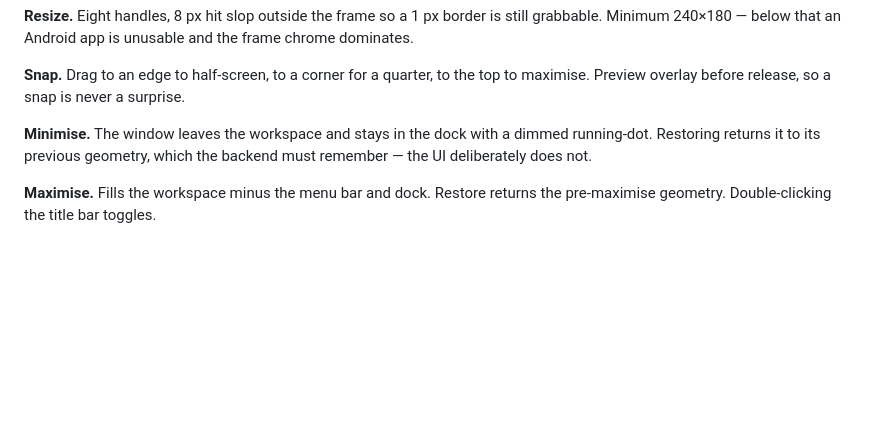
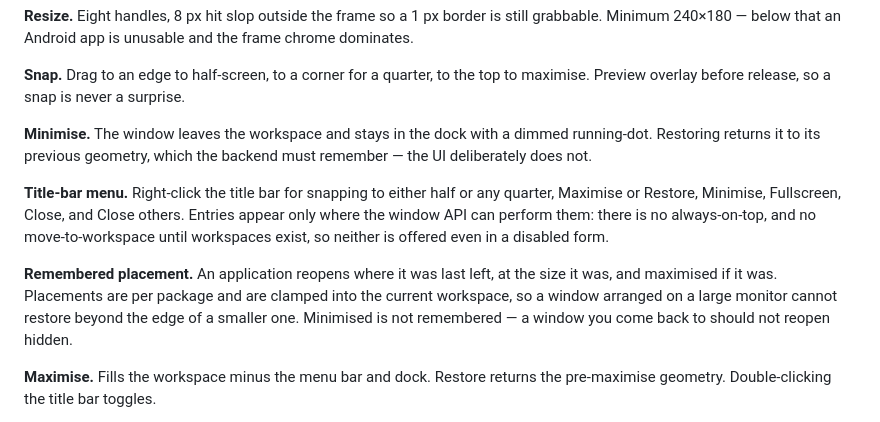
Before and after one commit to gysosin/droidpier, a Markdown page: docs/WINDOW_MANAGER.md, the part around the change. GitHub-like rendering; blank space fills up the shorter version.

```diff
--- a/docs/WINDOW_MANAGER.md
+++ b/docs/WINDOW_MANAGER.md
@@ -64,6 +64,18 @@ to maximise. Preview overlay before release, so a snap is never a surprise.
 dimmed running-dot. Restoring returns it to its previous geometry, which the
 backend must remember — the UI deliberately does not.
 
+**Title-bar menu.** Right-click the title bar for snapping to either half or
+any quarter, Maximise or Restore, Minimise, Fullscreen, Close, and Close others.
+Entries appear only where the window API can perform them: there is no
+always-on-top, and no move-to-workspace until workspaces exist, so neither is
+offered even in a disabled form.
+
+**Remembered placement.** An application reopens where it was last left, at the
+size it was, and maximised if it was. Placements are per package and are clamped
+into the current workspace, so a window arranged on a large monitor cannot
+restore beyond the edge of a smaller one. Minimised is not remembered — a window
+you come back to should not reopen hidden.
+
 **Maximise.** Fills the workspace minus the menu bar and dock. Restore returns
 the pre-maximise geometry. Double-clicking the title bar toggles.
 
```
Also changed, not shown: docs/USER_GUIDE.md (+23 -0 lines).
